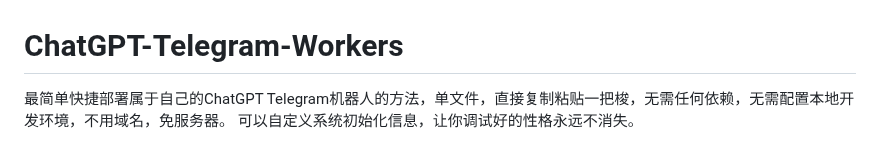
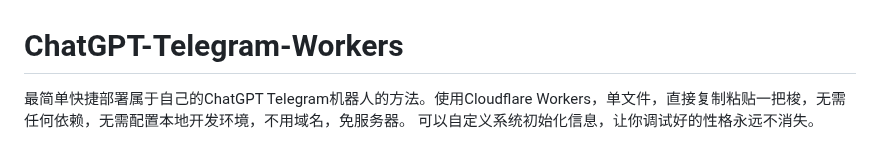
Before and after one commit to TBXark/ChatGPT-Telegram-Workers, a Markdown page: README.md, the part around one of its changes. GitHub-like rendering.

```diff
--- a/README.md
+++ b/README.md
@@ -1,6 +1,6 @@
 # ChatGPT-Telegram-Workers
 
-最简单快捷部署属于自己的ChatGPT Telegram机器人的方法，单文件，直接复制粘贴一把梭，无需任何依赖，无需配置本地开发环境，不用域名，免服务器。
+最简单快捷部署属于自己的ChatGPT Telegram机器人的方法。使用Cloudflare Workers，单文件，直接复制粘贴一把梭，无需任何依赖，无需配置本地开发环境，不用域名，免服务器。
 可以自定义系统初始化信息，让你调试好的性格永远不消失。
 
 ![](./demo.jpg)
```
Also changed, not shown: other parts of README.md (+11 -4 lines).
